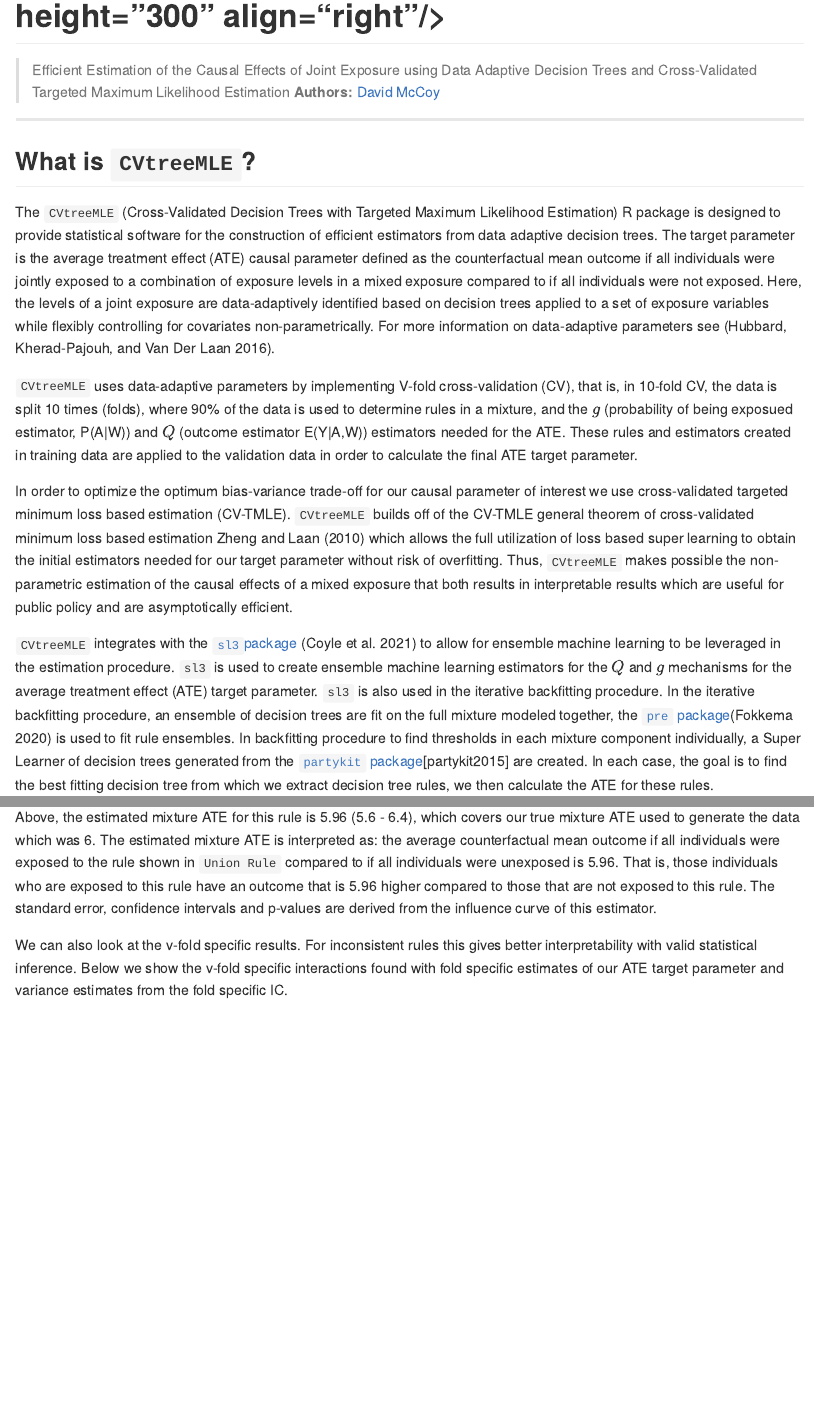
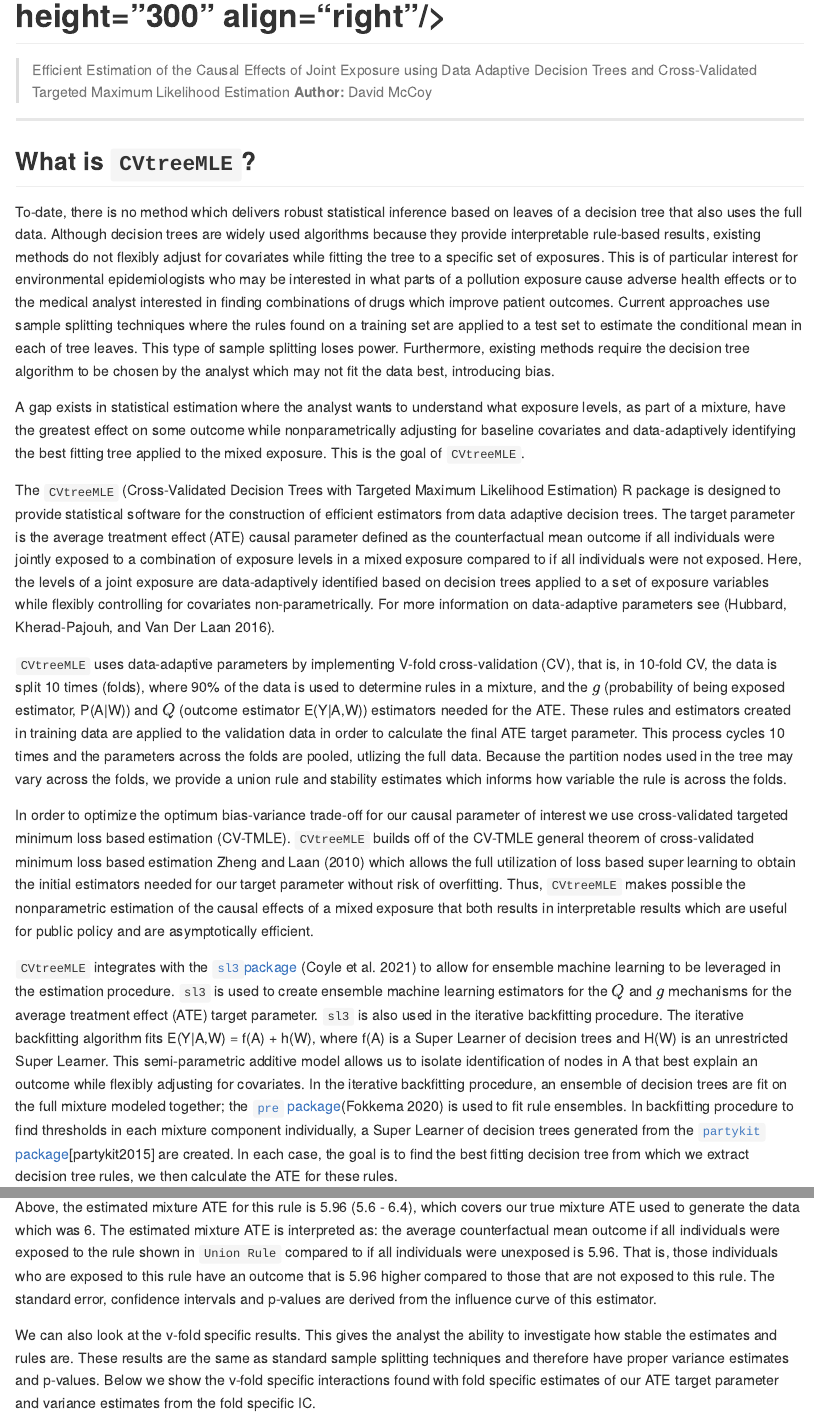
Before and after one commit to blind-contours/CVtreeMLE, an R Markdown document (README.Rmd): the page in a window 1100 px wide, from 130 px down, and a second part further down, joined at a grey line. Rendered offline with R 4.5, knitr and Pandoc, with nearby package versions; some code elsewhere in the file could not run offline; badge pictures from the web are left out; common packages that the code uses without loading them are loaded.

Commit message:
Update to readme, checking sim results.

```diff
--- a/README.Rmd
+++ b/README.Rmd
@@ -32,11 +32,30 @@ knitr::opts_chunk$set(
 > Efficient Estimation of the Causal Effects of Joint Exposure using Data
 Adaptive Decision Trees and Cross-Validated Targeted Maximum Likelihood
 Estimation
-__Authors:__ [David McCoy](https://davidmccoy.org)
+__Author:__ David McCoy
 
 ---
 
 ## What is `CVtreeMLE`?
+To-date, there is no method which delivers robust statistical inference
+based on leaves of a decision tree that also uses the full data.
+Although decision trees are widely used algorithms because they provide
+interpretable rule-based results, existing methods do not flexibly adjust for
+covariates while fitting the tree to a specific set of exposures. This is
+of particular interest for environmental epidemiologists who may be interested
+in what parts of a pollution exposure cause adverse health effects or to
+the medical analyst interested in finding combinations of drugs which improve
+patient outcomes. Current approaches use sample splitting techniques where
+the rules found on a training set are applied to a test set to estimate the
+conditional mean in each of tree leaves. This type of sample splitting loses
+power. Furthermore, existing methods require the decision tree algorithm to
+be chosen by the analyst which may not fit the data best, introducing bias.
+
+A gap exists in statistical estimation where the analyst wants to
+understand what exposure levels, as part of a mixture, have the
+greatest effect on some outcome while nonparametrically adjusting for baseline
+covariates and data-adaptively identifying the best fitting tree applied to the
+mixed exposure. This is the goal of `CVtreeMLE`.
 
 The `CVtreeMLE` (Cross-Validated Decision Trees with Targeted Maximum
 Likelihood Estimation) R package is designed to provide statistical
@@ -53,10 +72,14 @@ For more information on data-adaptive parameters see [@Hubbard2016].
 `CVtreeMLE` uses data-adaptive parameters by implementing V-fold
 cross-validation (CV), that is, in 10-fold CV, the data
 is split 10 times (folds), where 90\% of the data is used to determine rules
-in a mixture, and the $g$ (probability of being exposued estimator, P(A|W))
+in a mixture, and the $g$ (probability of being exposed estimator, P(A|W))
 and $Q$ (outcome estimator E(Y|A,W)) estimators needed for the ATE. These rules
 and estimators created in training data are applied to the validation data
-in order to calculate the final ATE target parameter.
+in order to calculate the final ATE target parameter. This process cycles 10
+times and the parameters across the folds are pooled, utlizing the full data.
+Because the partition nodes used in the tree may vary across the folds,
+we provide a union rule and stability estimates which informs how variable
+the rule is across the folds.
 
 In order to optimize the optimum bias-variance trade-off for
 our causal parameter of interest we use cross-validated targeted minimum loss
@@ -64,7 +87,7 @@ based estimation (CV-TMLE). `CVtreeMLE` builds off of the  CV-TMLE general
 theorem of cross-validated minimum loss based estimation @Zheng2010 which
 allows the full utilization of loss based super learning to obtain the initial
 estimators needed for our target parameter without risk of overfitting. Thus,
-`CVtreeMLE` makes possible the non-parametric estimation of the causal effects
+`CVtreeMLE` makes possible the nonparametric estimation of the causal effects
 of a mixed exposure that both results in interpretable results which are useful
 for public policy and are asymptotically efficient.
 
@@ -73,13 +96,18 @@ for public policy and are asymptotically efficient.
 in the estimation procedure. `sl3` is used to
 create ensemble machine learning estimators for the $Q$ and $g$ mechanisms for
 the average treatment effect (ATE) target parameter. `sl3`  is also used in the
-iterative backfitting procedure. In the iterative
+iterative backfitting procedure. The iterative backfitting algorithm fits
+E(Y|A,W) = f(A) + h(W), where f(A) is a Super Learner of decision trees and
+H(W) is an unrestricted Super Learner. This semi-parametric additive model
+allows us to isolate identification of nodes in A that best explain an outcome
+while flexibly adjusting for covariates. In the iterative
 backfitting procedure,  an ensemble of decision trees are fit on the full
 mixture modeled
-together, the [`pre` package](https://github.com/marjoleinF/pre)[@Fokkema2020a]
+together; the [`pre` package](https://github.com/marjoleinF/pre)[@Fokkema2020a]
 is used to fit rule
 ensembles. In backfitting procedure to find thresholds in each mixture component
-individually, a Super Learner of decision trees generated from the [`partykit` package](http://partykit.r-forge.r-project.org/partykit/)[partykit2015] are
+individually, a Super Learner of decision trees generated from the
+[`partykit` package](http://partykit.r-forge.r-project.org/partykit/)[partykit2015] are
 created. In each case, the goal is to find the best fitting decision tree
 from which we extract decision tree rules, we then calculate the ATE for
 these rules.
@@ -238,8 +266,10 @@ that is 5.96 higher compared to those that are not exposed to this rule. The
 standard error, confidence intervals and p-values are derived from the
 influence curve of this estimator.
 
-We can also look at the v-fold specific results. For inconsistent rules this
-gives better interpretability with valid statistical inference. Below we show
+We can also look at the v-fold specific results. This gives the analyst the
+ability to investigate how stable the estimates and rules are. These results
+are the same as standard sample splitting techniques and therefore have proper
+variance estimates and p-values. Below we show
 the v-fold specific interactions found with fold specific estimates of our
 ATE target parameter and variance estimates from the fold specific IC.
 
--- a/inst/REFERENCES.bib
+++ b/inst/REFERENCES.bib
@@ -0,0 +1,19 @@
+@article{Athey2016a,
+abstract = {In this paper we propose methods for estimating heterogeneity in
+causal effects in experimental and observational studies and for conducting
+hypothesis tests about the magnitude of differences in treatment effects across
+subsets of the population. We provide a data-driven approach to partition the
+data into subpopulations that differ in the magnitude of their treatment
+effects. The approach enables the construction of valid confidence intervals
+for treatment effects, even with many covariates relative to the sample size,
+and without "sparsity" assumptions. We propose an "honest" approach to
+estimation, whereby one sample is used to construct the partition and another
+to estimate treatment effects for each subpopulation. Our approach builds on
+regression tree methods, modified to optimize for goodness of fit in treatment
+effects and to account for honest estimation. Our model selection criterion
+anticipates that bias will be eliminated by honest estimation and also accounts
+for the effect of making additional splits on the variance of treatment effect
+estimates within each subpopulation. We address the challenge that the
+"ground truth" for a causal effect is not observed for any individual unit,
+so that standard approaches to cross-validation must be modified. Through a
+simulation study, we show that for our preferred method honest estimation
@@ -0,0 +23 @@
+of mean squared error of treatment effects for our preferred method ranges
```
Also changed, not shown: sandbox/04_make_plots.R (+7 -7 lines), README.md, sandbox/data/CVtreeMLE_2022-08-02_16_18_46.rds (renamed from sandbox/data/CVtreeMLE_2022-08-02_16:18:46.rds), sandbox/data/CVtreeMLE_2022-08-03_21_31_49.rds (renamed from sandbox/data/CVtreeMLE_2022-08-03_21:31:49.rds), sandbox/plots/sim_plot1.png (added), sandbox/plots/sim_plot2.png (added), README.Rmd (20 more changed lines), inst/REFERENCES.bib (34 more changed lines), 2 other files. Lines whose indentation alone changed are shown as unchanged.
